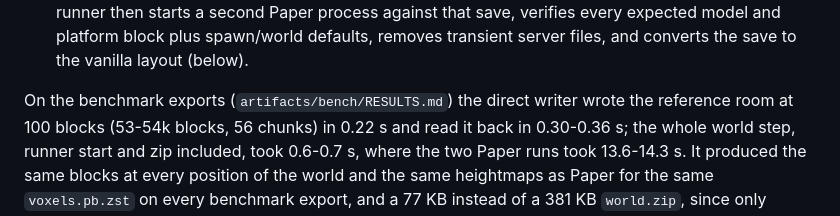
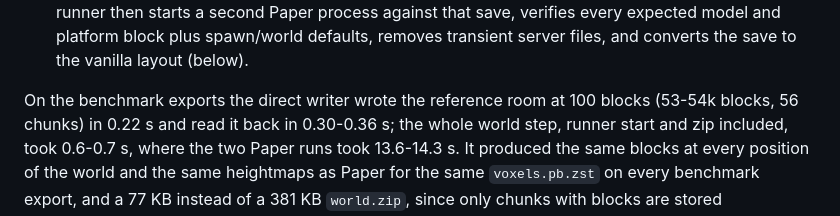
Before and after one commit to bmikuska46/video-to-minecraft, a Markdown page: services/worldgen/README.md, the part around the change. Rendered like a GitHub page.

```diff
--- a/services/worldgen/README.md
+++ b/services/worldgen/README.md
@@ -23,7 +23,7 @@ of two writers (`worldgen_runner.py generate --writer`):
   plus spawn/world defaults, removes transient server files, and converts the
   save to the vanilla layout (below).
 
-On the benchmark exports (`artifacts/bench/RESULTS.md`) the direct writer wrote
+On the benchmark exports the direct writer wrote
 the reference room at 100 blocks (53-54k blocks, 56 chunks) in 0.22 s and read
 it back in 0.30-0.36 s; the whole world step, runner start and zip included,
 took 0.6-0.7 s, where the two Paper runs took 13.6-14.3 s. It produced the same
```
Also changed, not shown: README.md (+1 -2 lines).
